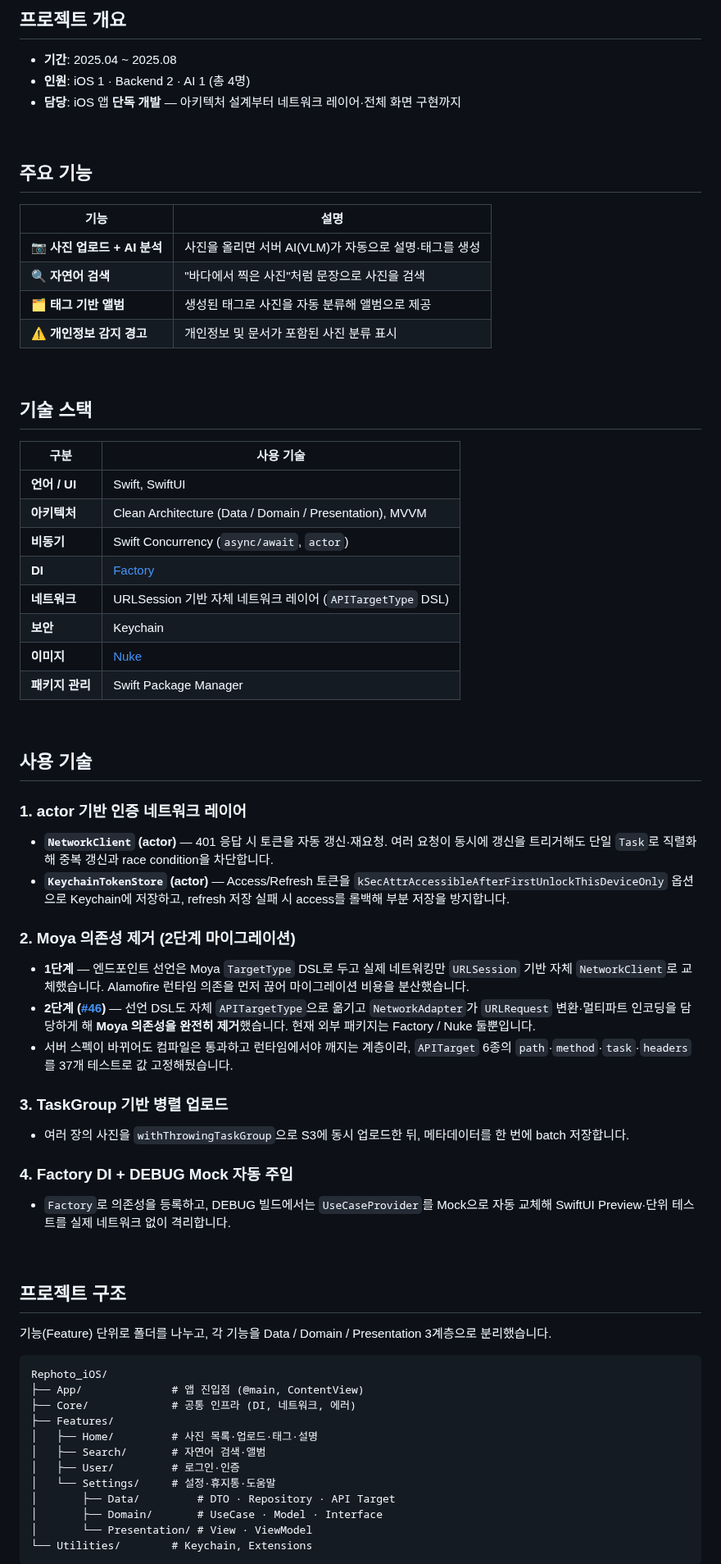
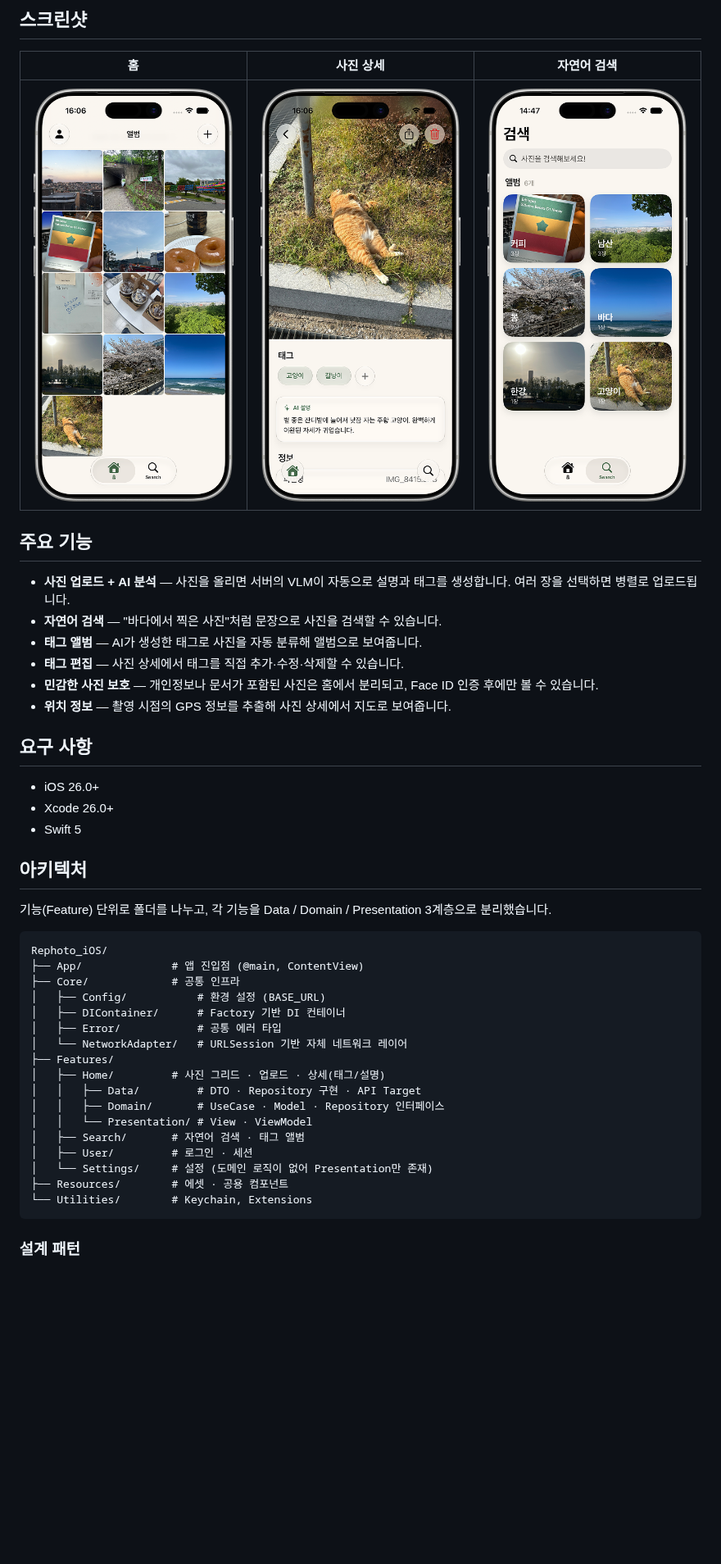
Before and after one commit to Grit-23/Rephoto_Frontend_iOS, a Markdown page: README.md, the part around one of its changes. Shown at 82% size. Drawn GitHub-style; pictures changed too: docs/screenshots/home.png (added), docs/screenshots/photo-detail.png (added), docs/screenshots/search.png (added); blank space fills up the shorter version.

Commit message:
docs: README를 제품 소개 중심으로 개편, 스크린샷 추가

````diff
--- a/README.md
+++ b/README.md
@@ -6,75 +8,48 @@
 
-## 프로젝트 개요
+## 스크린샷
 
-- **기간**: 2025.04 ~ 2025.08
-- **인원**: iOS 1 · Backend 2 · AI 1 (총 4명)
-- **담당**: iOS 앱 **단독 개발** — 아키텍처 설계부터 네트워크 레이어·전체 화면 구현까지
-
-<br>
+| 홈 | 사진 상세 | 자연어 검색 |
+|:---:|:---:|:---:|
+| ![홈](docs/screenshots/home.png) | ![사진 상세](docs/screenshots/photo-detail.png) | ![자연어 검색](docs/screenshots/search.png) |
 
 ## 주요 기능
 
-| 기능 | 설명 |
-|------|------|
-| 📷 **사진 업로드 + AI 분석** | 사진을 올리면 서버 AI(VLM)가 자동으로 설명·태그를 생성 |
-| 🔍 **자연어 검색** | "바다에서 찍은 사진"처럼 문장으로 사진을 검색 |
-| 🗂 **태그 기반 앨범** | 생성된 태그로 사진을 자동 분류해 앨범으로 제공 |
-| ⚠️ **개인정보 감지 경고** | 개인정보 및 문서가 포함된 사진 분류 표시 |
+- **사진 업로드 + AI 분석** — 사진을 올리면 서버의 VLM이 자동으로 설명과 태그를 생성합니다. 여러 장을 선택하면 병렬로 업로드됩니다.
+- **자연어 검색** — "바다에서 찍은 사진"처럼 문장으로 사진을 검색할 수 있습니다.
+- **태그 앨범** — AI가 생성한 태그로 사진을 자동 분류해 앨범으로 보여줍니다.
+- **태그 편집** — 사진 상세에서 태그를 직접 추가·수정·삭제할 수 있습니다.
+- **민감한 사진 보호** — 개인정보나 문서가 포함된 사진은 홈에서 분리되고, Face ID 인증 후에만 볼 수 있습니다.
+- **위치 정보** — 촬영 시점의 GPS 정보를 추출해 사진 상세에서 지도로 보여줍니다.
 
-<br>
+## 요구 사항
 
-## 기술 스택
+- iOS 26.0+
+- Xcode 26.0+
+- Swift 5
 
-| 구분 | 사용 기술 |
-|------|-----------|
-| **언어 / UI** | Swift, SwiftUI |
-| **아키텍처** | Clean Architecture (Data / Domain / Presentation), MVVM |
-| **비동기** | Swift Concurrency (`async/await`, `actor`) |
-| **DI** | [Factory](https://github.com/hmlongco/Factory) |
-| **네트워크** | URLSession 기반 자체 네트워크 레이어 (`APITargetType` DSL) |
-| **보안** | Keychain |
-| **이미지** | [Nuke](https://github.com/kean/Nuke) |
-| **패키지 관리** | Swift Package Manager |
-
-<br>
-
-## 사용 기술
-
-### 1. actor 기반 인증 네트워크 레이어
-- **`NetworkClient` (actor)** — 401 응답 시 토큰을 자동 갱신·재요청. 여러 요청이 동시에 갱신을 트리거해도 단일 `Task`로 직렬화해 중복 갱신과 race condition을 차단합니다.
-- **`KeychainTokenStore` (actor)** — Access/Refresh 토큰을 `kSecAttrAccessibleAfterFirstUnlockThisDeviceOnly` 옵션으로 Keychain에 저장하고, refresh 저장 실패 시 access를 롤백해 부분 저장을 방지합니다.
-
-### 2. Moya 의존성 제거 (2단계 마이그레이션)
-- **1단계** — 엔드포인트 선언은 Moya `TargetType` DSL로 두고 실제 네트워킹만 `URLSession` 기반 자체 `NetworkClient`로 교체했습니다. Alamofire 런타임 의존을 먼저 끊어 마이그레이션 비용을 분산했습니다.
-- **2단계 ([#46](https://github.com/Grit-23/Rephoto_Frontend_iOS/pull/46))** — 선언 DSL도 자체 `APITargetType`으로 옮기고 `NetworkAdapter`가 `URLRequest` 변환·멀티파트 인코딩을 담당하게 해 **Moya 의존성을 완전히 제거**했습니다. 현재 외부 패키지는 Factory / Nuke 둘뿐입니다.
-- 서버 스펙이 바뀌어도 컴파일은 통과하고 런타임에서야 깨지는 계층이라, `APITarget` 6종의 `path`·`method`·`task`·`headers`를 37개 테스트로 값 고정해뒀습니다.
-
-### 3. TaskGroup 기반 병렬 업로드
-- 여러 장의 사진을 `withThrowingTaskGroup`으로 S3에 동시 업로드한 뒤, 메타데이터를 한 번에 batch 저장합니다.
-
-### 4. Factory DI + DEBUG Mock 자동 주입
-- `Factory`로 의존성을 등록하고, DEBUG 빌드에서는 `UseCaseProvider`를 Mock으로 자동 교체해 SwiftUI Preview·단위 테스트를 실제 네트워크 없이 격리합니다.
-
-<br>
-
-## 프로젝트 구조
+## 아키텍처
 
 기능(Feature) 단위로 폴더를 나누고, 각 기능을 Data / Domain / Presentation 3계층으로 분리했습니다.
 
 ```
 Rephoto_iOS/
 ├── App/              # 앱 진입점 (@main, ContentView)
-├── Core/             # 공통 인프라 (DI, 네트워크, 에러)
+├── Core/             # 공통 인프라
+│   ├── Config/           # 환경 설정 (BASE_URL)
+│   ├── DIContainer/      # Factory 기반 DI 컨테이너
+│   ├── Error/            # 공통 에러 타입
+│   └── NetworkAdapter/   # URLSession 기반 자체 네트워크 레이어
 ├── Features/
-│   ├── Home/         # 사진 목록·업로드·태그·설명
-│   ├── Search/       # 자연어 검색·앨범
-│   ├── User/         # 로그인·인증
-│   └── Settings/     # 설정·휴지통·도움말
-│       ├── Data/         # DTO · Repository · API Target
-│       ├── Domain/       # UseCase · Model · Interface
-│       └── Presentation/ # View · ViewModel
+│   ├── Home/         # 사진 그리드 · 업로드 · 상세(태그/설명)
+│   │   ├── Data/         # DTO · Repository 구현 · API Target
+│   │   ├── Domain/       # UseCase · Model · Repository 인터페이스
+│   │   └── Presentation/ # View · ViewModel
+│   ├── Search/       # 자연어 검색 · 태그 앨범
+│   ├── User/         # 로그인 · 세션
+│   └── Settings/     # 설정 (도메인 로직이 없어 Presentation만 존재)
+├── Resources/        # 에셋 · 공용 컴포넌트
 └── Utilities/        # Keychain, Extensions
 ```
 
-<br>
+### 설계 패턴
 
````
Also changed, not shown: other parts of README.md (+15 -12 lines), 1 other file.
